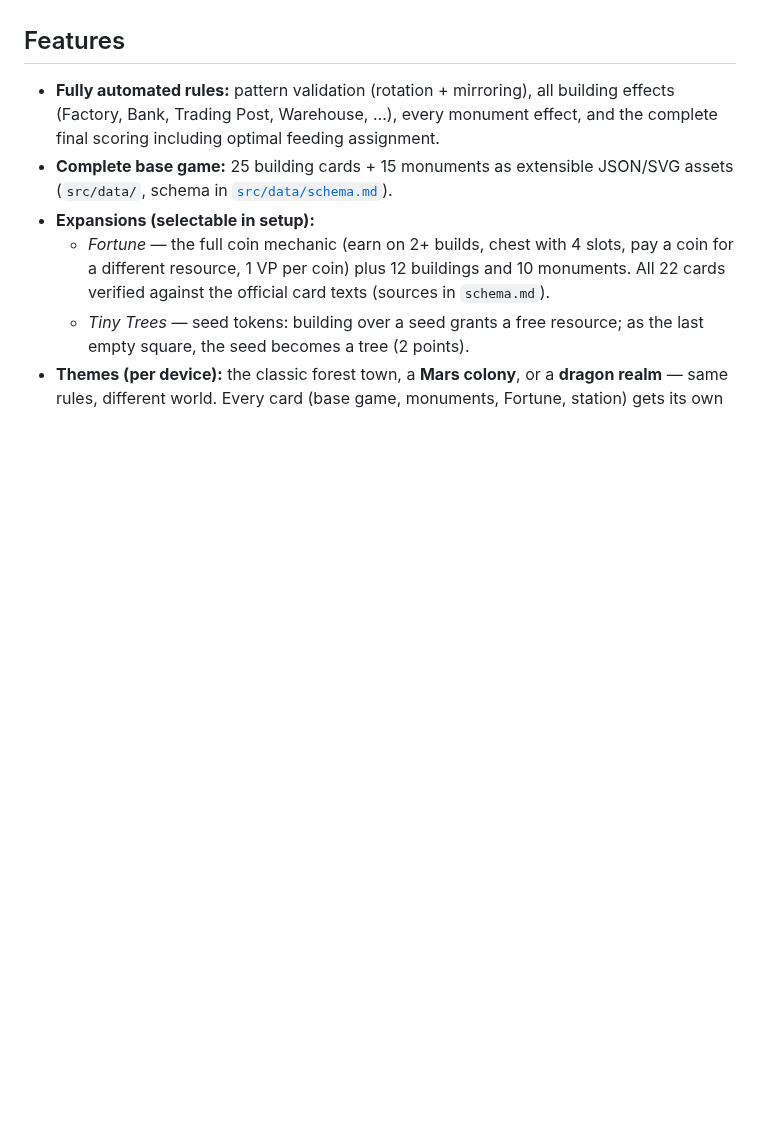
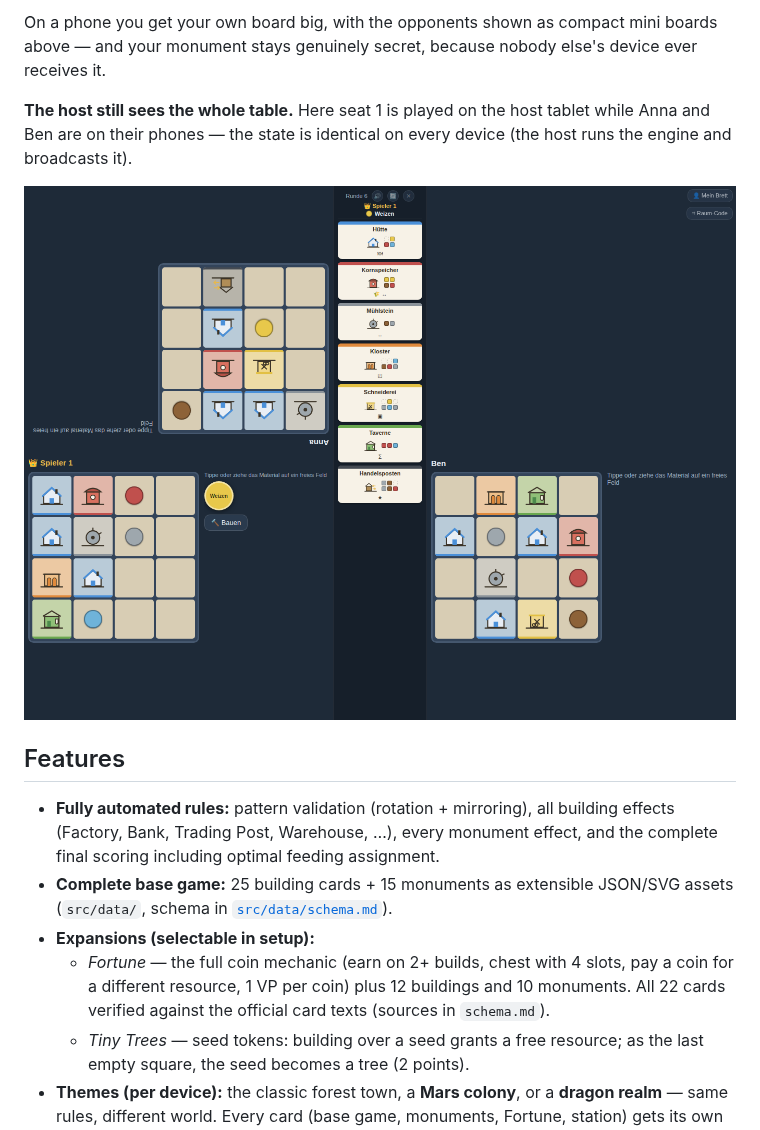
Before and after one commit to d0m1n1kr/baumeister, a Markdown page: README.md, the part around one of its changes. GitHub-like rendering; pictures changed too: docs/screenshots/lan-host-table.png (added); blank space fills up the shorter version.

```diff
--- a/README.md
+++ b/README.md
@@ -10,3 +28,12 @@ their own device.
+On a phone you get your own board big, with the opponents shown as compact
+mini boards above — and your monument stays genuinely secret, because nobody
+else's device ever receives it.
+
+**The host still sees the whole table.** Here seat 1 is played on the host
+tablet while Anna and Ben are on their phones — the state is identical on every
+device (the host runs the engine and broadcasts it).
+
+![Host table with two remote players](docs/screenshots/lan-host-table.png)
 
 ## Features
 
```
Also changed, not shown: other parts of README.md (+18 -0 lines), docs/screenshots/lan-guest-phone.png (added), docs/screenshots/lan-lobby.png (added), docs/screenshots/tablet-table.png (added), 1 other file.
